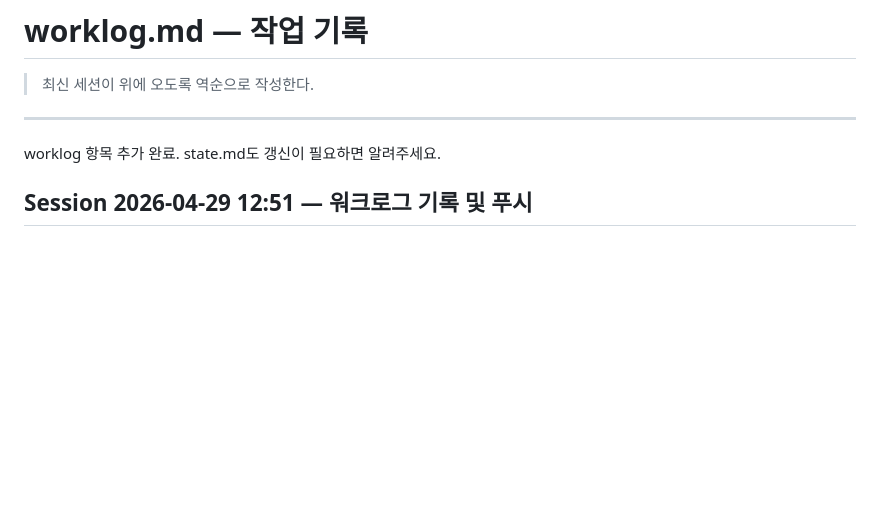
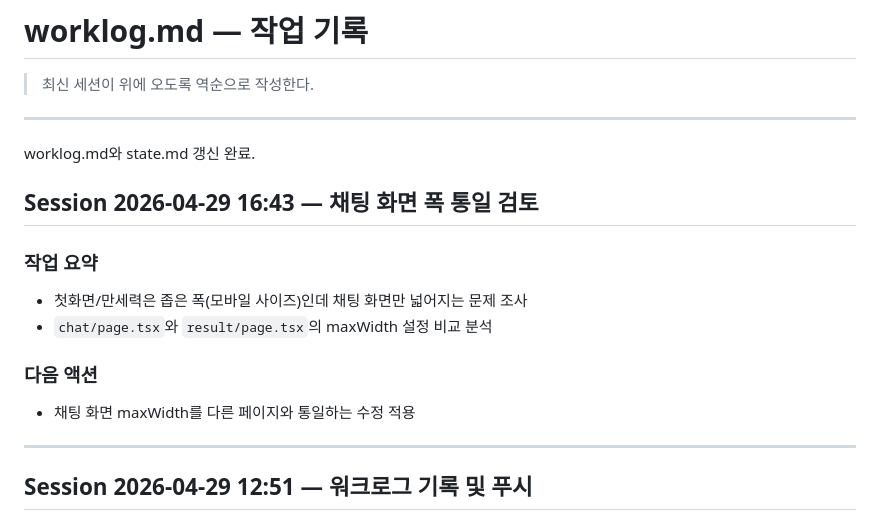
Before and after one commit to eugene-eee-hongkyu/four-pillars, a Markdown page: .harness/worklog.md, the part around the change. Drawn GitHub-style; blank space fills up the shorter version.

Commit message:
worklog: 2026-04-29 세션 기록 (auto)

```diff
--- a/.harness/worklog.md
+++ b/.harness/worklog.md
@@ -4,8 +4,19 @@
 
 ---
 
-worklog 항목 추가 완료. state.md도 갱신이 필요하면 알려주세요.
+worklog.md와 state.md 갱신 완료.
 
+
+## Session 2026-04-29 16:43 — 채팅 화면 폭 통일 검토
+
+### 작업 요약
+- 첫화면/만세력은 좁은 폭(모바일 사이즈)인데 채팅 화면만 넓어지는 문제 조사
+- `chat/page.tsx`와 `result/page.tsx`의 maxWidth 설정 비교 분석
+
+### 다음 액션
+- 채팅 화면 maxWidth를 다른 페이지와 통일하는 수정 적용
+
+---
 
 ## Session 2026-04-29 12:51 — 워크로그 기록 및 푸시
 
```
Also changed, not shown: .harness/state.md (+6 -5 lines).
